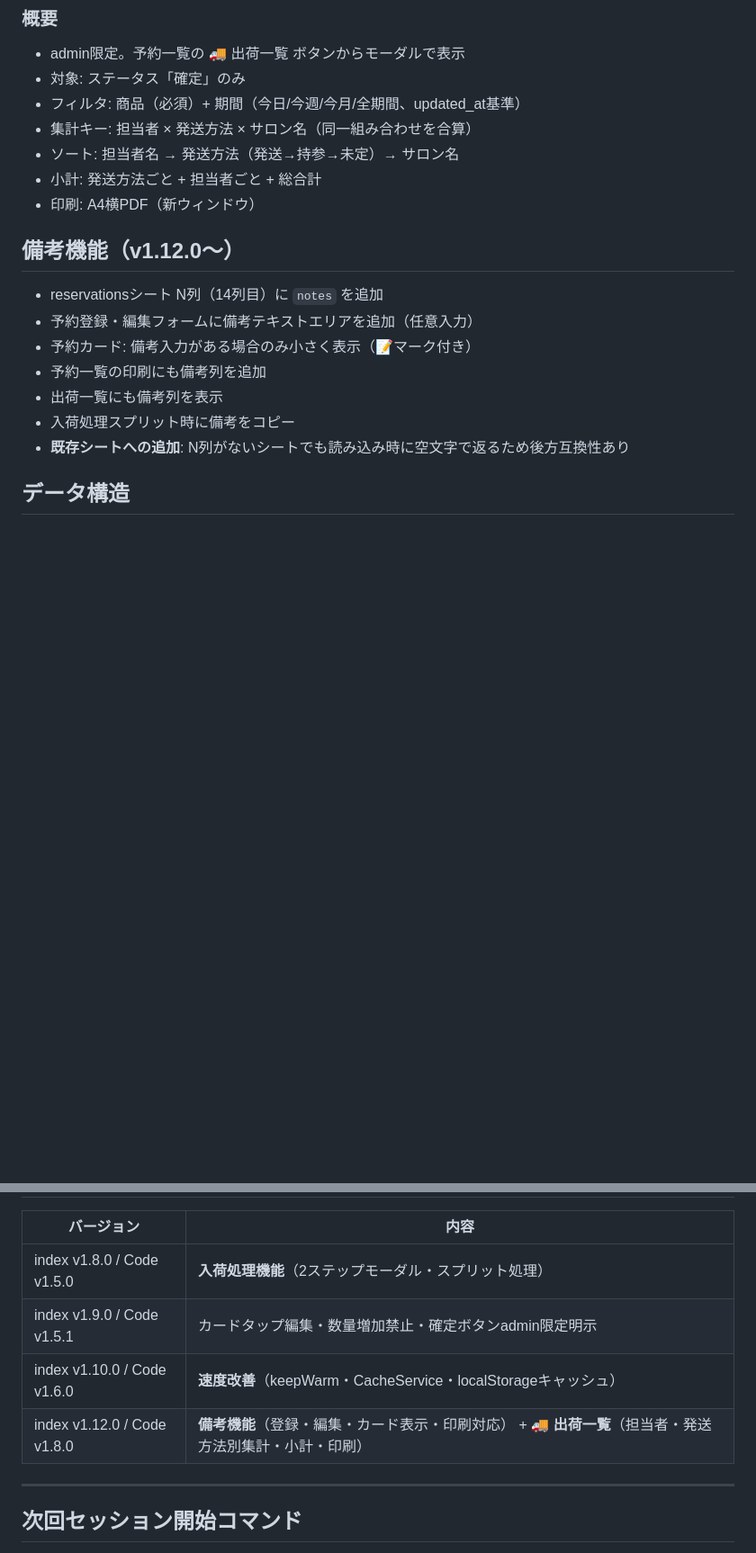
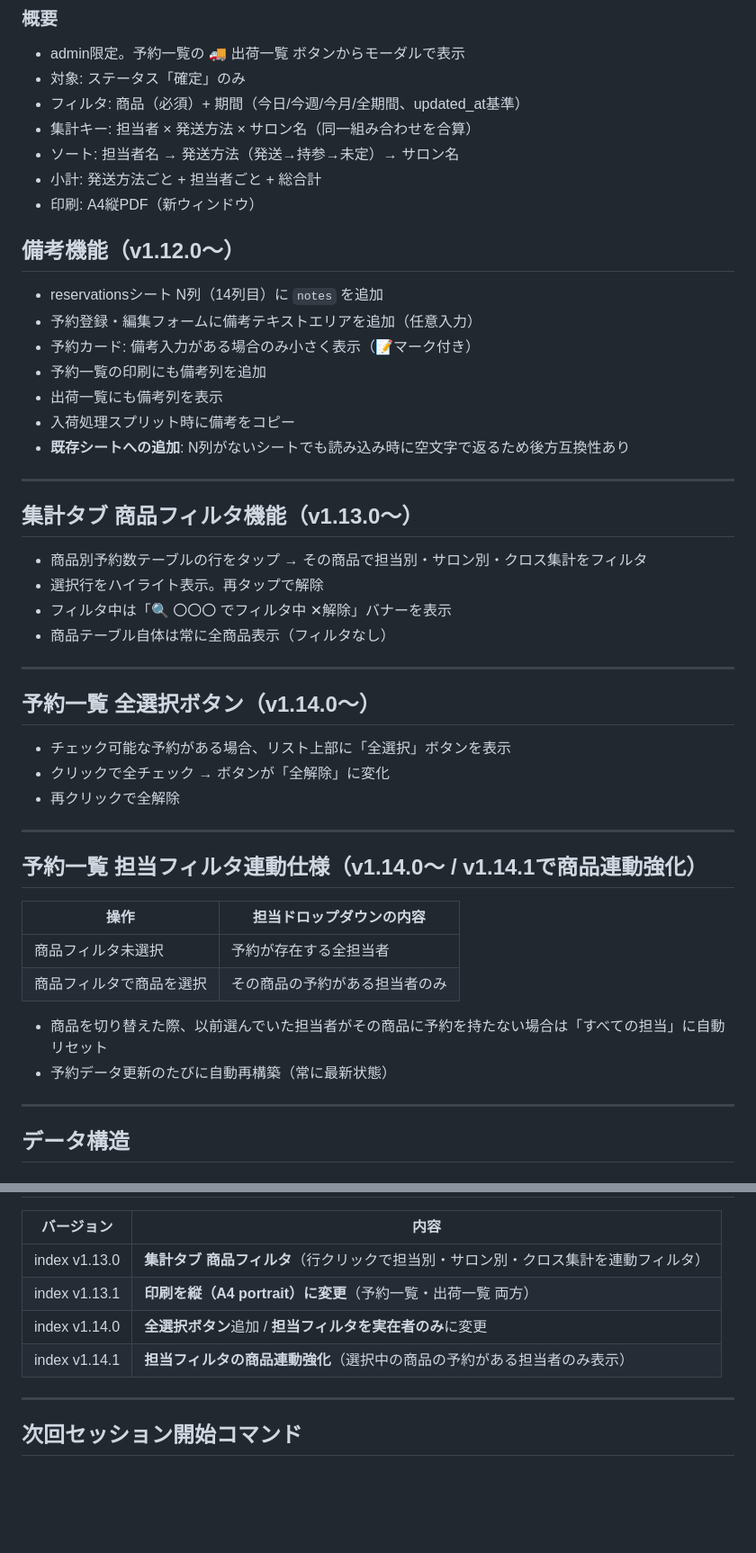
Before and after one commit to beaufield/beaufield-dev, a Markdown page: yoyaku-kanri/HANDOVER.md, 2 parts joined by grey strips. Shown at 90% size. GitHub-like rendering; blank space fills up the shorter version.

Commit message:
予約管理アプリ HANDOVER.md を v1.14.1 時点に更新
Co-Authored-By: Claude Sonnet 4.6 <noreply@anthropic.com>

```diff
--- a/yoyaku-kanri/HANDOVER.md
+++ b/yoyaku-kanri/HANDOVER.md
@@ -136,7 +136,7 @@ https://script.google.com/macros/s/AKfycbxvWbUf17DVe6dpW8cHEqrCuA3BbqF49EXqU3JXk
 - 集計キー: 担当者 × 発送方法 × サロン名（同一組み合わせを合算）
 - ソート: 担当者名 → 発送方法（発送→持参→未定）→ サロン名
 - 小計: 発送方法ごと + 担当者ごと + 総合計
-- 印刷: A4横PDF（新ウィンドウ）
+- 印刷: A4縦PDF（新ウィンドウ）
 
 ## 備考機能（v1.12.0〜）
 
@@ -147,6 +147,37 @@ https://script.google.com/macros/s/AKfycbxvWbUf17DVe6dpW8cHEqrCuA3BbqF49EXqU3JXk
 - 出荷一覧にも備考列を表示
 - 入荷処理スプリット時に備考をコピー
 - **既存シートへの追加**: N列がないシートでも読み込み時に空文字で返るため後方互換性あり
+
+---
+
+## 集計タブ 商品フィルタ機能（v1.13.0〜）
+
+- 商品別予約数テーブルの行をタップ → その商品で担当別・サロン別・クロス集計をフィルタ
+- 選択行をハイライト表示。再タップで解除
+- フィルタ中は「🔍 〇〇〇 でフィルタ中 ✕解除」バナーを表示
+- 商品テーブル自体は常に全商品表示（フィルタなし）
+
+---
+
+## 予約一覧 全選択ボタン（v1.14.0〜）
+
+- チェック可能な予約がある場合、リスト上部に「全選択」ボタンを表示
+- クリックで全チェック → ボタンが「全解除」に変化
+- 再クリックで全解除
+
+---
+
+## 予約一覧 担当フィルタ連動仕様（v1.14.0〜 / v1.14.1で商品連動強化）
+
+| 操作 | 担当ドロップダウンの内容 |
+|------|------------------------|
+| 商品フィルタ未選択 | 予約が存在する全担当者 |
+| 商品フィルタで商品を選択 | その商品の予約がある担当者のみ |
+
+- 商品を切り替えた際、以前選んでいた担当者がその商品に予約を持たない場合は「すべての担当」に自動リセット
+- 予約データ更新のたびに自動再構築（常に最新状態）
+
+---
 
 ## データ構造
 
@@ -195,10 +226,10 @@ https://script.google.com/macros/s/AKfycbxvWbUf17DVe6dpW8cHEqrCuA3BbqF49EXqU3JXk
 
 | バージョン | 内容 |
 |-----------|------|
-| index v1.8.0 / Code v1.5.0 | **入荷処理機能**（2ステップモーダル・スプリット処理） |
-| index v1.9.0 / Code v1.5.1 | カードタップ編集・数量増加禁止・確定ボタンadmin限定明示 |
-| index v1.10.0 / Code v1.6.0 | **速度改善**（keepWarm・CacheService・localStorageキャッシュ） |
-| index v1.12.0 / Code v1.8.0 | **備考機能**（登録・編集・カード表示・印刷対応） + **🚚 出荷一覧**（担当者・発送方法別集計・小計・印刷） |
+| index v1.13.0 | **集計タブ 商品フィルタ**（行クリックで担当別・サロン別・クロス集計を連動フィルタ） |
+| index v1.13.1 | **印刷を縦（A4 portrait）に変更**（予約一覧・出荷一覧 両方） |
+| index v1.14.0 | **全選択ボタン**追加 / **担当フィルタを実在者のみ**に変更 |
+| index v1.14.1 | **担当フィルタの商品連動強化**（選択中の商品の予約がある担当者のみ表示） |
 
 ---
 
```
Also changed, not shown: other parts of yoyaku-kanri/HANDOVER.md (+5 -5 lines).
